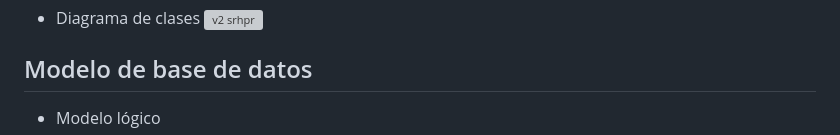
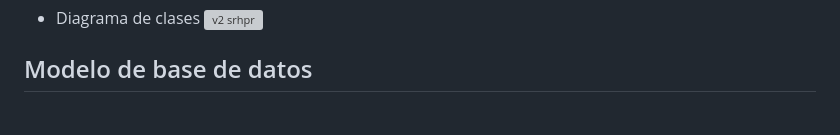
Before and after one commit to gvillablanca/SRHPR-app, a Markdown page: README.md, the part around one of its changes. GitHub-like rendering; grey boxes are pictures that could not be loaded.

```diff
--- a/README.md
+++ b/README.md
@@ -103,6 +103,4 @@ Sistema de reservas hotel Pacific Reef
   ![v2 srhpr](https://github.com/IsWladi/SRHPR-maqueta/assets/133131317/dc7a1355-63e4-40c9-9a66-8a35306895d5)
 
 ## Modelo de base de datos
-
-- Modelo lógico
 - Modelo relacional
```
Also changed, not shown: other parts of README.md (+1 -0 lines).
